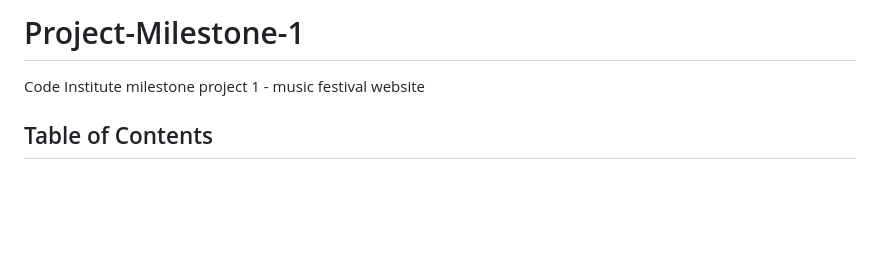
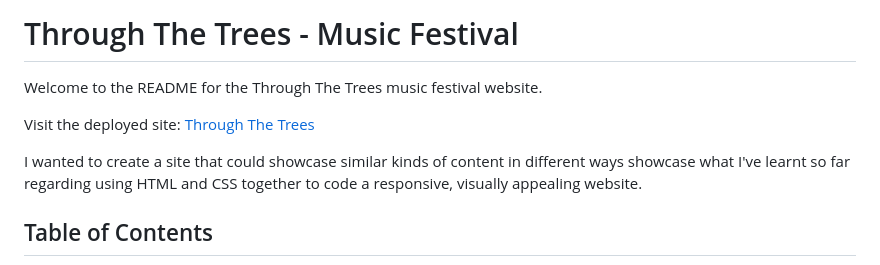
Before and after one commit to liambaker93/Music-festival, a Markdown page: README.md, the part around the change. Drawn GitHub-style; blank space fills up the shorter version.

Commit message:
edit to add name of the website to the top of the readme. Link to deployed site from the top of the readme.

```diff
--- a/README.md
+++ b/README.md
@@ -1,5 +1,10 @@
-# Project-Milestone-1
- Code Institute milestone project 1 - music festival website
+# Through The Trees - Music Festival
+
+Welcome to the README for the Through The Trees music festival website.
+
+Visit the deployed site: [Through The Trees](https://liambaker93.github.io/Music-festival/index.html)
+
+I wanted to create a site that could showcase similar kinds of content in different ways showcase what I've learnt so far regarding using HTML and CSS together to code a responsive, visually appealing website.
 
 ## Table of Contents
 
```
